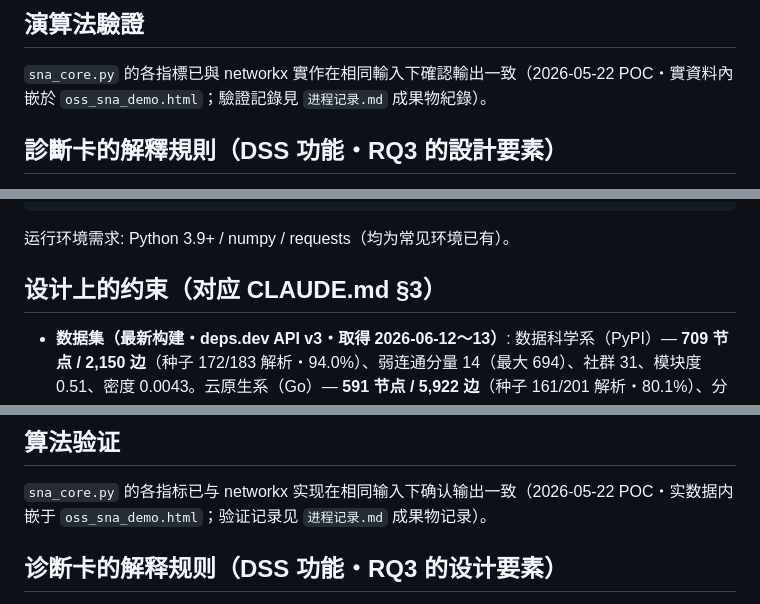
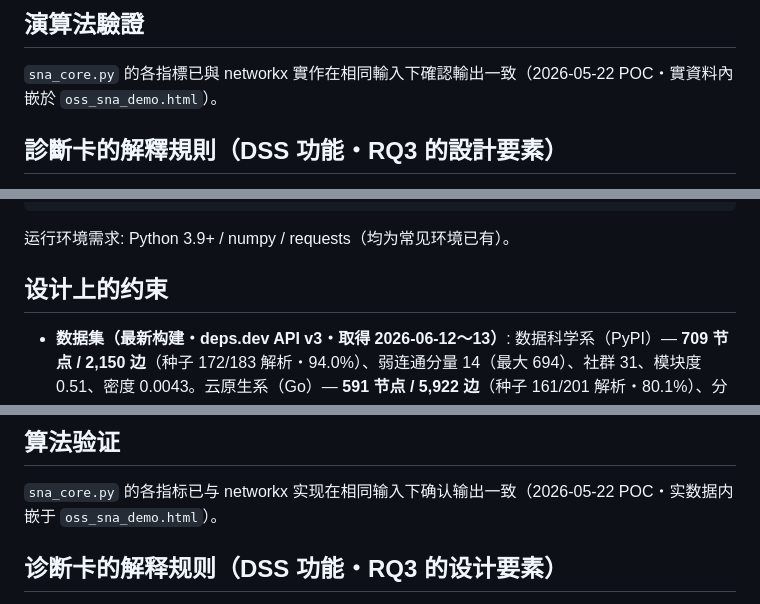
Before and after one commit to shiameyeung/oss-dependency-sna, a Markdown page: README.md, 3 parts joined by grey strips. Drawn GitHub-style.

```diff
--- a/README.md
+++ b/README.md
@@ -278,7 +278,7 @@ python3 run_all.py --offline
 ## 演算法驗證
 
 `sna_core.py` 的各指標已與 networkx 實作在相同輸入下確認輸出一致（2026-05-22 POC・實資料內嵌於
-`oss_sna_demo.html`；驗證記錄見 `进程记录.md` 成果物紀錄）。
+`oss_sna_demo.html`）。
 
 <a name="rules-zhHant"></a>
 
@@ -372,7 +372,7 @@ python3 run_all.py --offline
 
 运行环境需求: Python 3.9+ / numpy / requests（均为常见环境已有）。
 
-## 设计上的约束（对应 CLAUDE.md §3）
+## 设计上的约束
 
 - **数据集（最新构建・deps.dev API v3・取得 2026-06-12〜13）**: 数据科学系（PyPI）— **709 节点 / 2,150 边**（种子 172/183 解析・94.0%）、弱连通分量 14（最大 694）、社群 31、模块度 0.51、密度 0.0043。云原生系（Go）— **591 节点 / 5,922 边**（种子 161/201 解析・80.1%）、分量 1、社群 8、模块度 0.31、密度 0.017。
 - **规模的截断**: 各领域种子 约180〜200 件 + deps.dev 已解析依赖图（种子＋1 跳）的合并。不做传递式全展开。
@@ -387,7 +387,7 @@ python3 run_all.py --offline
 ## 算法验证
 
 `sna_core.py` 的各指标已与 networkx 实现在相同输入下确认输出一致（2026-05-22 POC・实数据内嵌于
-`oss_sna_demo.html`；验证记录见 `进程记录.md` 成果物记录）。
+`oss_sna_demo.html`）。
 
 <a name="rules-zhHans"></a>
 
```
Also changed, not shown: other parts of README.md (+3 -3 lines).
